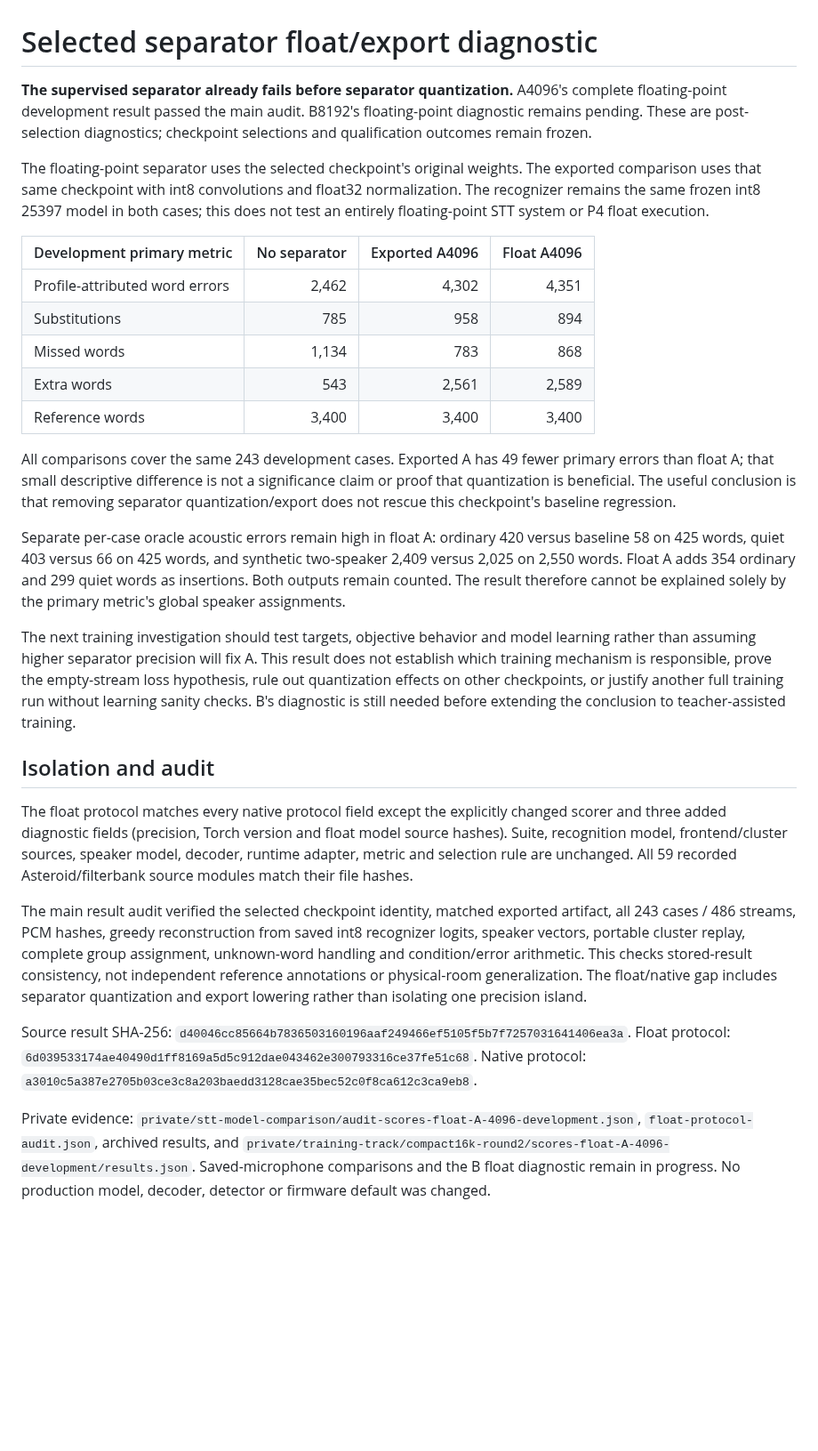
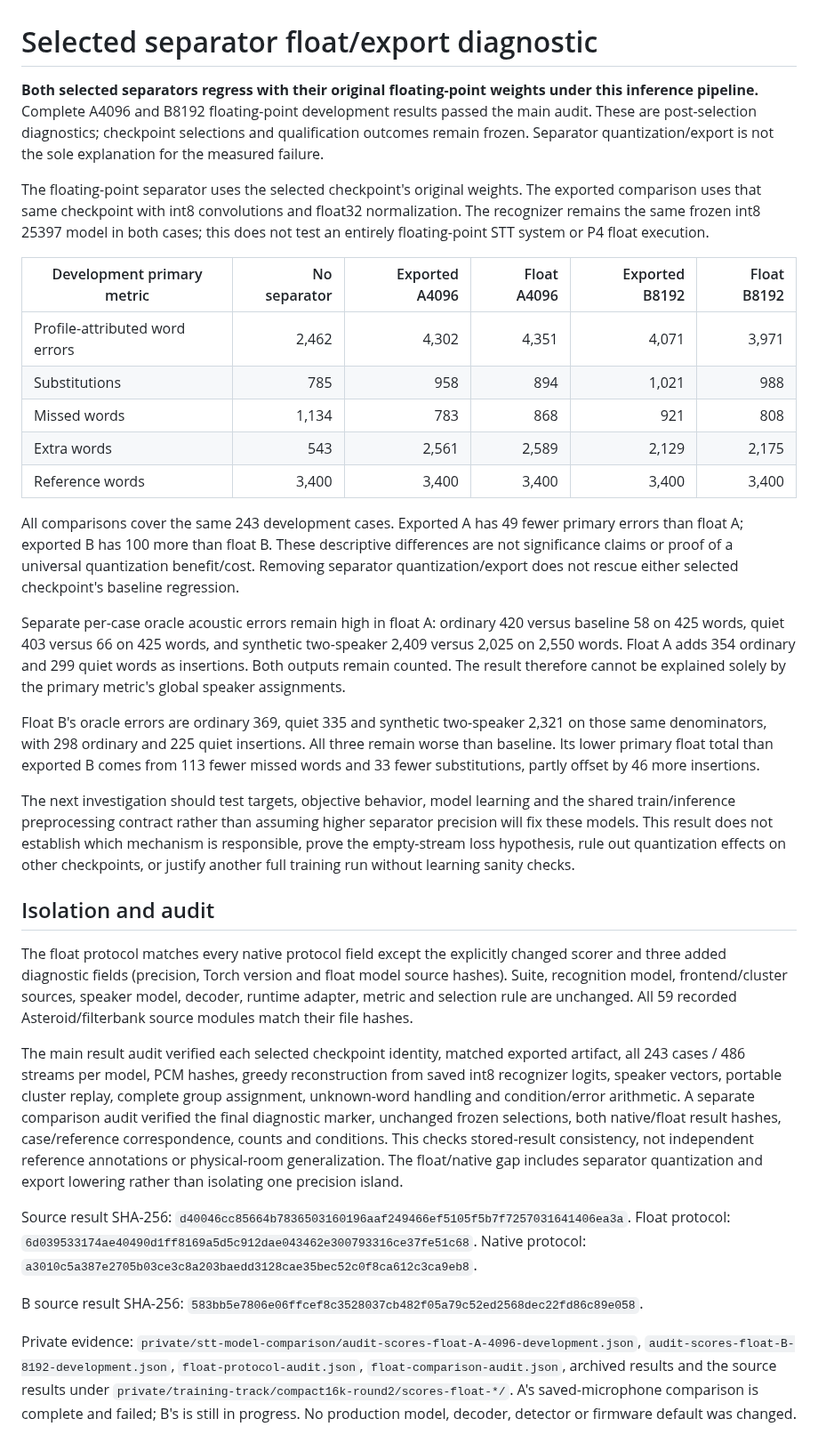
Before and after one commit to CadenGithubB/HardwareOne_Speech_To_Text, a Markdown page: docs/STT_FLOAT_EXPORT_DIAGNOSTIC.md, the part around the change. Shown at 89% size. Drawn GitHub-style; blank space fills up the shorter version.

Commit message:
Verify both selected separators regress before quantization

```diff
--- a/docs/STT_FLOAT_EXPORT_DIAGNOSTIC.md
+++ b/docs/STT_FLOAT_EXPORT_DIAGNOSTIC.md
@@ -1,29 +1,33 @@
 # Selected separator float/export diagnostic
 
-**The supervised separator already fails before separator quantization.** A4096's complete floating-point development result passed the main audit. B8192's floating-point diagnostic remains pending. These are post-selection diagnostics; checkpoint selections and qualification outcomes remain frozen.
+**Both selected separators regress with their original floating-point weights under this inference pipeline.** Complete A4096 and B8192 floating-point development results passed the main audit. These are post-selection diagnostics; checkpoint selections and qualification outcomes remain frozen. Separator quantization/export is not the sole explanation for the measured failure.
 
 The floating-point separator uses the selected checkpoint's original weights. The exported comparison uses that same checkpoint with int8 convolutions and float32 normalization. The recognizer remains the same frozen int8 25397 model in both cases; this does not test an entirely floating-point STT system or P4 float execution.
 
-| Development primary metric | No separator | Exported A4096 | Float A4096 |
-|---|---:|---:|---:|
-| Profile-attributed word errors | 2,462 | 4,302 | 4,351 |
-| Substitutions | 785 | 958 | 894 |
-| Missed words | 1,134 | 783 | 868 |
-| Extra words | 543 | 2,561 | 2,589 |
-| Reference words | 3,400 | 3,400 | 3,400 |
+| Development primary metric | No separator | Exported A4096 | Float A4096 | Exported B8192 | Float B8192 |
+|---|---:|---:|---:|---:|---:|
+| Profile-attributed word errors | 2,462 | 4,302 | 4,351 | 4,071 | 3,971 |
+| Substitutions | 785 | 958 | 894 | 1,021 | 988 |
+| Missed words | 1,134 | 783 | 868 | 921 | 808 |
+| Extra words | 543 | 2,561 | 2,589 | 2,129 | 2,175 |
+| Reference words | 3,400 | 3,400 | 3,400 | 3,400 | 3,400 |
 
-All comparisons cover the same 243 development cases. Exported A has 49 fewer primary errors than float A; that small descriptive difference is not a significance claim or proof that quantization is beneficial. The useful conclusion is that removing separator quantization/export does not rescue this checkpoint's baseline regression.
+All comparisons cover the same 243 development cases. Exported A has 49 fewer primary errors than float A; exported B has 100 more than float B. These descriptive differences are not significance claims or proof of a universal quantization benefit/cost. Removing separator quantization/export does not rescue either selected checkpoint's baseline regression.
 
 Separate per-case oracle acoustic errors remain high in float A: ordinary 420 versus baseline 58 on 425 words, quiet 403 versus 66 on 425 words, and synthetic two-speaker 2,409 versus 2,025 on 2,550 words. Float A adds 354 ordinary and 299 quiet words as insertions. Both outputs remain counted. The result therefore cannot be explained solely by the primary metric's global speaker assignments.
 
-The next training investigation should test targets, objective behavior and model learning rather than assuming higher separator precision will fix A. This result does not establish which training mechanism is responsible, prove the empty-stream loss hypothesis, rule out quantization effects on other checkpoints, or justify another full training run without learning sanity checks. B's diagnostic is still needed before extending the conclusion to teacher-assisted training.
+Float B's oracle errors are ordinary 369, quiet 335 and synthetic two-speaker 2,321 on those same denominators, with 298 ordinary and 225 quiet insertions. All three remain worse than baseline. Its lower primary float total than exported B comes from 113 fewer missed words and 33 fewer substitutions, partly offset by 46 more insertions.
+
+The next investigation should test targets, objective behavior, model learning and the shared train/inference preprocessing contract rather than assuming higher separator precision will fix these models. This result does not establish which mechanism is responsible, prove the empty-stream loss hypothesis, rule out quantization effects on other checkpoints, or justify another full training run without learning sanity checks.
 
 ## Isolation and audit
 
 The float protocol matches every native protocol field except the explicitly changed scorer and three added diagnostic fields (precision, Torch version and float model source hashes). Suite, recognition model, frontend/cluster sources, speaker model, decoder, runtime adapter, metric and selection rule are unchanged. All 59 recorded Asteroid/filterbank source modules match their file hashes.
 
-The main result audit verified the selected checkpoint identity, matched exported artifact, all 243 cases / 486 streams, PCM hashes, greedy reconstruction from saved int8 recognizer logits, speaker vectors, portable cluster replay, complete group assignment, unknown-word handling and condition/error arithmetic. This checks stored-result consistency, not independent reference annotations or physical-room generalization. The float/native gap includes separator quantization and export lowering rather than isolating one precision island.
+The main result audit verified each selected checkpoint identity, matched exported artifact, all 243 cases / 486 streams per model, PCM hashes, greedy reconstruction from saved int8 recognizer logits, speaker vectors, portable cluster replay, complete group assignment, unknown-word handling and condition/error arithmetic. A separate comparison audit verified the final diagnostic marker, unchanged frozen selections, both native/float result hashes, case/reference correspondence, counts and conditions. This checks stored-result consistency, not independent reference annotations or physical-room generalization. The float/native gap includes separator quantization and export lowering rather than isolating one precision island.
 
 Source result SHA-256: `d40046cc85664b7836503160196aaf249466ef5105f5b7f7257031641406ea3a`. Float protocol: `6d039533174ae40490d1ff8169a5d5c912dae043462e300793316ce37fe51c68`. Native protocol: `a3010c5a387e2705b03ce3c8a203baedd3128cae35bec52c0f8ca612c3ca9eb8`.
 
-Private evidence: `private/stt-model-comparison/audit-scores-float-A-4096-development.json`, `float-protocol-audit.json`, archived results, and `private/training-track/compact16k-round2/scores-float-A-4096-development/results.json`. Saved-microphone comparisons and the B float diagnostic remain in progress. No production model, decoder, detector or firmware default was changed.
+B source result SHA-256: `583bb5e7806e06ffcef8c3528037cb482f05a79c52ed2568dec22fd86c89e058`.
+
+Private evidence: `private/stt-model-comparison/audit-scores-float-A-4096-development.json`, `audit-scores-float-B-8192-development.json`, `float-protocol-audit.json`, `float-comparison-audit.json`, archived results and the source results under `private/training-track/compact16k-round2/scores-float-*/`. A's saved-microphone comparison is complete and failed; B's is still in progress. No production model, decoder, detector or firmware default was changed.
```
Also changed, not shown: docs/STT_PRODUCT_HANDOFF.md (+2 -0 lines).
